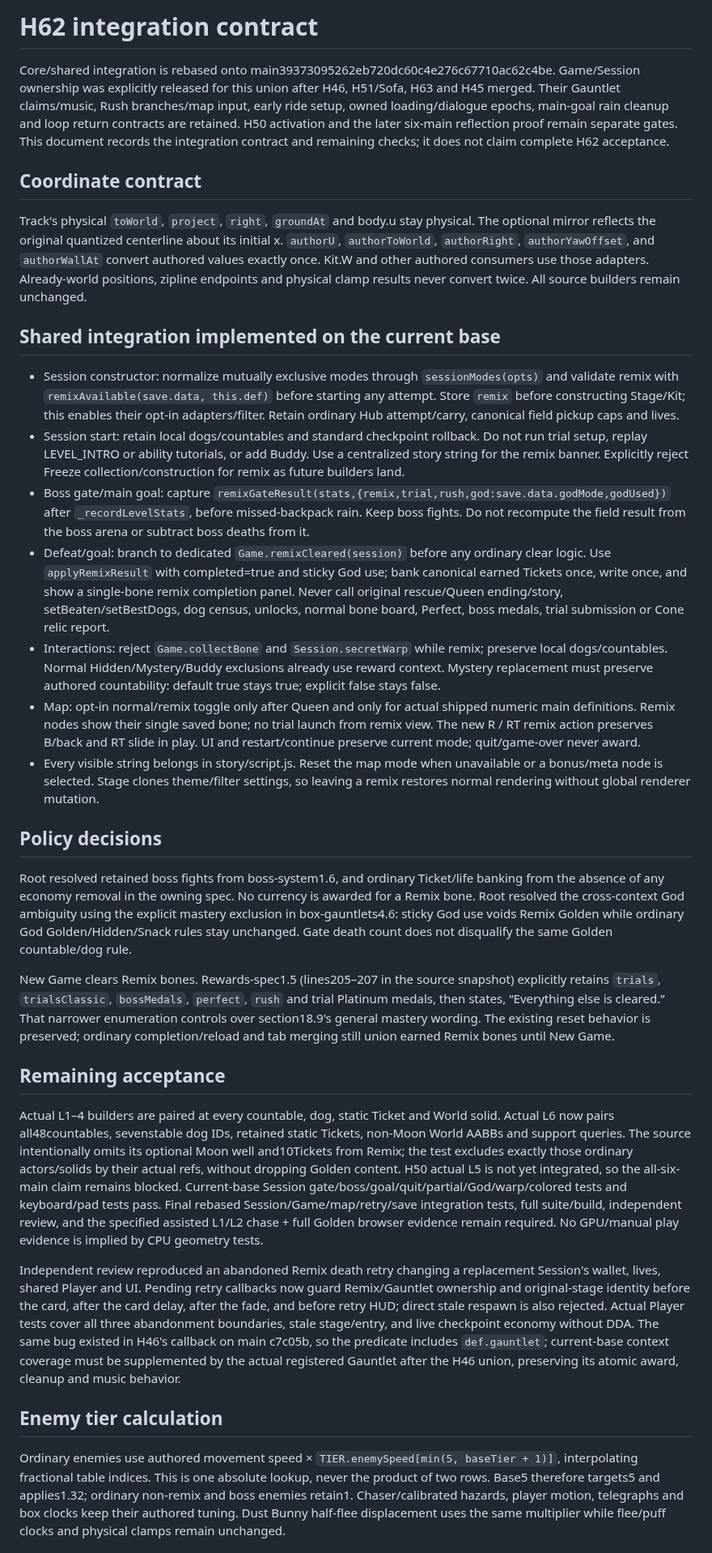
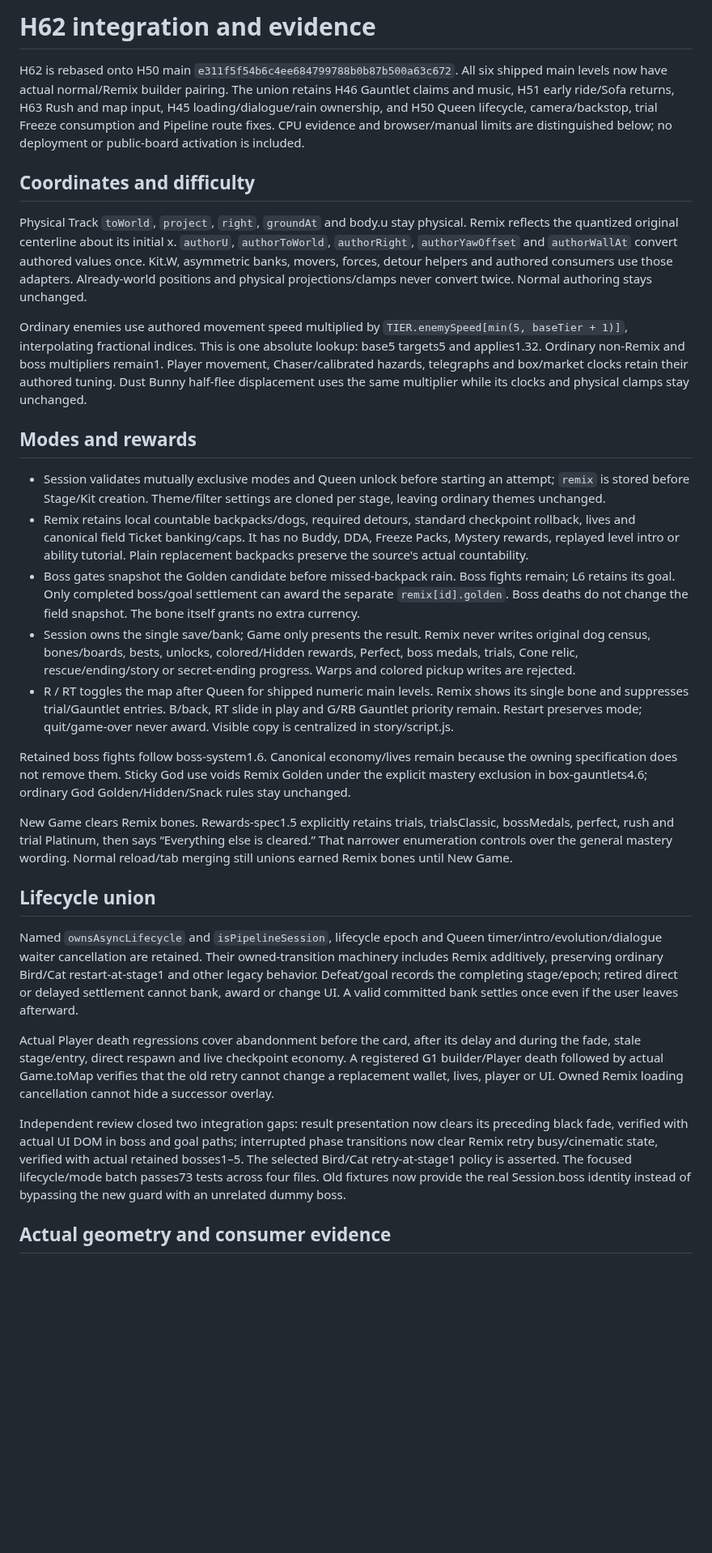
Before and after one commit to crrreatorrr/nobu, a Markdown page: docs/expansion/h62-integration.md, the part around one of its changes. Shown at 81% size. Rendered like a GitHub page; blank space fills up the shorter version.

Commit message:
Document final six-level Remix integration and verification

```diff
--- a/docs/expansion/h62-integration.md
+++ b/docs/expansion/h62-integration.md
@@ -1,34 +1,32 @@
-# H62 integration contract
+# H62 integration and evidence
 
-Core/shared integration is rebased onto main39373095262eb720dc60c4e276c67710ac62c4be. Game/Session ownership was explicitly released for this union after H46, H51/Sofa, H63 and H45 merged. Their Gauntlet claims/music, Rush branches/map input, early ride setup, owned loading/dialogue epochs, main-goal rain cleanup and loop return contracts are retained. H50 activation and the later six-main reflection proof remain separate gates. This document records the integration contract and remaining checks; it does not claim complete H62 acceptance.
+H62 is rebased onto H50 main `e311f5f54b6c4ee684799788b0b87b500a63c672`. All six shipped main levels now have actual normal/Remix builder pairing. The union retains H46 Gauntlet claims and music, H51 early ride/Sofa returns, H63 Rush and map input, H45 loading/dialogue/rain ownership, and H50 Queen lifecycle, camera/backstop, trial Freeze consumption and Pipeline route fixes. CPU evidence and browser/manual limits are distinguished below; no deployment or public-board activation is included.
 
-## Coordinate contract
+## Coordinates and difficulty
 
-Track's physical `toWorld`, `project`, `right`, `groundAt` and body.u stay physical. The optional mirror reflects the original quantized centerline about its initial x. `authorU`, `authorToWorld`, `authorRight`, `authorYawOffset`, and `authorWallAt` convert authored values exactly once. Kit.W and other authored consumers use those adapters. Already-world positions, zipline endpoints and physical clamp results never convert twice. All source builders remain unchanged.
+Physical Track `toWorld`, `project`, `right`, `groundAt` and body.u stay physical. Remix reflects the quantized original centerline about its initial x. `authorU`, `authorToWorld`, `authorRight`, `authorYawOffset` and `authorWallAt` convert authored values once. Kit.W, asymmetric banks, movers, forces, detour helpers and authored consumers use those adapters. Already-world positions and physical projections/clamps never convert twice. Normal authoring stays unchanged.
 
-## Shared integration implemented on the current base
+Ordinary enemies use authored movement speed multiplied by `TIER.enemySpeed[min(5, baseTier + 1)]`, interpolating fractional indices. This is one absolute lookup: base5 targets5 and applies1.32. Ordinary non-Remix and boss multipliers remain1. Player movement, Chaser/calibrated hazards, telegraphs and box/market clocks retain their authored tuning. Dust Bunny half-flee displacement uses the same multiplier while its clocks and physical clamps stay unchanged.
 
-- Session constructor: normalize mutually exclusive modes through `sessionModes(opts)` and validate remix with `remixAvailable(save.data, this.def)` before starting any attempt. Store `remix` before constructing Stage/Kit; this enables their opt-in adapters/filter. Retain ordinary Hub attempt/carry, canonical field pickup caps and lives.
-- Session start: retain local dogs/countables and standard checkpoint rollback. Do not run trial setup, replay LEVEL_INTRO or ability tutorials, or add Buddy. Use a centralized story string for the remix banner. Explicitly reject Freeze collection/construction for remix as future builders land.
-- Boss gate/main goal: capture `remixGateResult(stats,{remix,trial,rush,god:save.data.godMode,godUsed})` after `_recordLevelStats`, before missed-backpack rain. Keep boss fights. Do not recompute the field result from the boss arena or subtract boss deaths from it.
-- Defeat/goal: branch to dedicated `Game.remixCleared(session)` before any ordinary clear logic. Use `applyRemixResult` with completed=true and sticky God use; bank canonical earned Tickets once, write once, and show a single-bone remix completion panel. Never call original rescue/Queen ending/story, setBeaten/setBestDogs, dog census, unlocks, normal bone board, Perfect, boss medals, trial submission or Cone relic report.
-- Interactions: reject `Game.collectBone` and `Session.secretWarp` while remix; preserve local dogs/countables. Normal Hidden/Mystery/Buddy exclusions already use reward context. Mystery replacement must preserve authored countability: default true stays true; explicit false stays false.
-- Map: opt-in normal/remix toggle only after Queen and only for actual shipped numeric main definitions. Remix nodes show their single saved bone; no trial launch from remix view. The new R / RT remix action preserves B/back and RT slide in play. UI and restart/continue preserve current mode; quit/game-over never award.
-- Every visible string belongs in story/script.js. Reset the map mode when unavailable or a bonus/meta node is selected. Stage clones theme/filter settings, so leaving a remix restores normal rendering without global renderer mutation.
+## Modes and rewards
 
-## Policy decisions
+- Session validates mutually exclusive modes and Queen unlock before starting an attempt; `remix` is stored before Stage/Kit creation. Theme/filter settings are cloned per stage, leaving ordinary themes unchanged.
+- Remix retains local countable backpacks/dogs, required detours, standard checkpoint rollback, lives and canonical field Ticket banking/caps. It has no Buddy, DDA, Freeze Packs, Mystery rewards, replayed level intro or ability tutorial. Plain replacement backpacks preserve the source's actual countability.
+- Boss gates snapshot the Golden candidate before missed-backpack rain. Boss fights remain; L6 retains its goal. Only completed boss/goal settlement can award the separate `remix[id].golden`. Boss deaths do not change the field snapshot. The bone itself grants no extra currency.
+- Session owns the single save/bank; Game only presents the result. Remix never writes original dog census, bones/boards, bests, unlocks, colored/Hidden rewards, Perfect, boss medals, trials, Cone relic, rescue/ending/story or secret-ending progress. Warps and colored pickup writes are rejected.
+- R / RT toggles the map after Queen for shipped numeric main levels. Remix shows its single bone and suppresses trial/Gauntlet entries. B/back, RT slide in play and G/RB Gauntlet priority remain. Restart preserves mode; quit/game-over never award. Visible copy is centralized in story/script.js.
 
-Root resolved retained boss fights from boss-system1.6, and ordinary Ticket/life banking from the absence of any economy removal in the owning spec. No currency is awarded for a Remix bone. Root resolved the cross-context God ambiguity using the explicit mastery exclusion in box-gauntlets4.6: sticky God use voids Remix Golden while ordinary God Golden/Hidden/Snack rules stay unchanged. Gate death count does not disqualify the same Golden countable/dog rule.
+Retained boss fights follow boss-system1.6. Canonical economy/lives remain because the owning specification does not remove them. Sticky God use voids Remix Golden under the explicit mastery exclusion in box-gauntlets4.6; ordinary God Golden/Hidden/Snack rules stay unchanged.
 
-New Game clears Remix bones. Rewards-spec1.5 (lines205–207 in the source snapshot) explicitly retains `trials`, `trialsClassic`, `bossMedals`, `perfect`, `rush` and trial Platinum medals, then states, “Everything else is cleared.” That narrower enumeration controls over section18.9's general mastery wording. The existing reset behavior is preserved; ordinary completion/reload and tab merging still union earned Remix bones until New Game.
+New Game clears Remix bones. Rewards-spec1.5 explicitly retains trials, trialsClassic, bossMedals, perfect, rush and trial Platinum, then says “Everything else is cleared.” That narrower enumeration controls over the general mastery wording. Normal reload/tab merging still unions earned Remix bones until New Game.
 
-## Remaining acceptance
+## Lifecycle union
 
-Actual L1–4 builders are paired at every countable, dog, static Ticket and World solid. Actual L6 now pairs all48countables, sevenstable dog IDs, retained static Tickets, non-Moon World AABBs and support queries. The source intentionally omits its optional Moon well and10Tickets from Remix; the test excludes exactly those ordinary actors/solids by their actual refs, without dropping Golden content. H50 actual L5 is not yet integrated, so the all-six-main claim remains blocked. Current-base Session gate/boss/goal/quit/partial/God/warp/colored tests and keyboard/pad tests pass. Final rebased Session/Game/map/retry/save integration tests, full suite/build, independent review, and the specified assisted L1/L2 chase + full Golden browser evidence remain required. No GPU/manual play evidence is implied by CPU geometry tests.
+Named `ownsAsyncLifecycle` and `isPipelineSession`, lifecycle epoch and Queen timer/intro/evolution/dialogue waiter cancellation are retained. Their owned-transition machinery includes Remix additively, preserving ordinary Bird/Cat restart-at-stage1 and other legacy behavior. Defeat/goal records the completing stage/epoch; retired direct or delayed settlement cannot bank, award or change UI. A valid committed bank settles once even if the user leaves afterward.
 
-Independent review reproduced an abandoned Remix death retry changing a replacement Session's wallet, lives, shared Player and UI. Pending retry callbacks now guard Remix/Gauntlet ownership and original-stage identity before the card, after the card delay, after the fade, and before retry HUD; direct stale respawn is also rejected. Actual Player tests cover all three abandonment boundaries, stale stage/entry, and live checkpoint economy without DDA. The same bug existed in H46's callback on main c7c05b, so the predicate includes `def.gauntlet`; current-base context coverage must be supplemented by the actual registered Gauntlet after the H46 union, preserving its atomic award, cleanup and music behavior.
+Actual Player death regressions cover abandonment before the card, after its delay and during the fade, stale stage/entry, direct respawn and live checkpoint economy. A registered G1 builder/Player death followed by actual Game.toMap verifies that the old retry cannot change a replacement wallet, lives, player or UI. Owned Remix loading cancellation cannot hide a successor overlay.
 
-## Enemy tier calculation
+Independent review closed two integration gaps: result presentation now clears its preceding black fade, verified with actual UI DOM in boss and goal paths; interrupted phase transitions now clear Remix retry busy/cinematic state, verified with actual retained bosses1–5. The selected Bird/Cat retry-at-stage1 policy is asserted. The focused lifecycle/mode batch passes73 tests across four files. Old fixtures now provide the real Session.boss identity instead of bypassing the new guard with an unrelated dummy boss.
 
-Ordinary enemies use authored movement speed × `TIER.enemySpeed[min(5, baseTier + 1)]`, interpolating fractional table indices. This is one absolute lookup, never the product of two rows. Base5 therefore targets5 and applies1.32; ordinary non-remix and boss enemies retain1. Chaser/calibrated hazards, player motion, telegraphs and box clocks keep their authored tuning. Dust Bunny half-flee displacement uses the same multiplier while flee/puff clocks and physical clamps remain unchanged.
+## Actual geometry and consumer evidence
 
```
Also changed, not shown: other parts of docs/expansion/h62-integration.md (+10 -6 lines).
